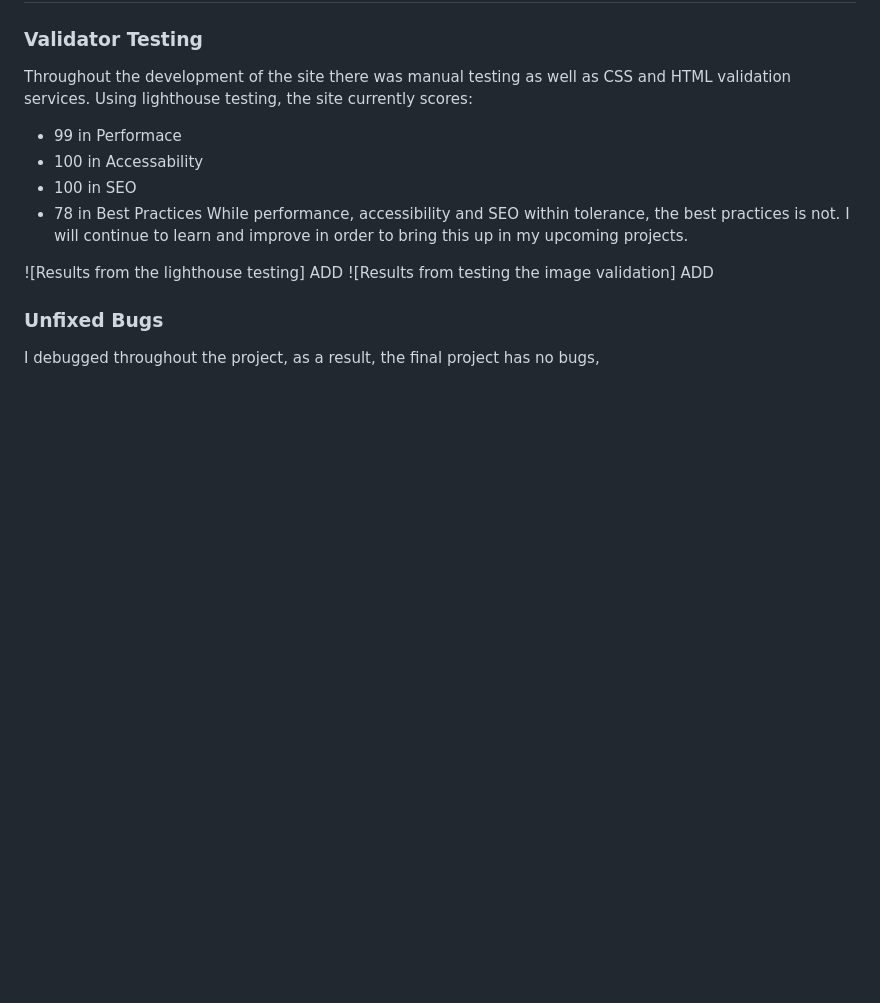
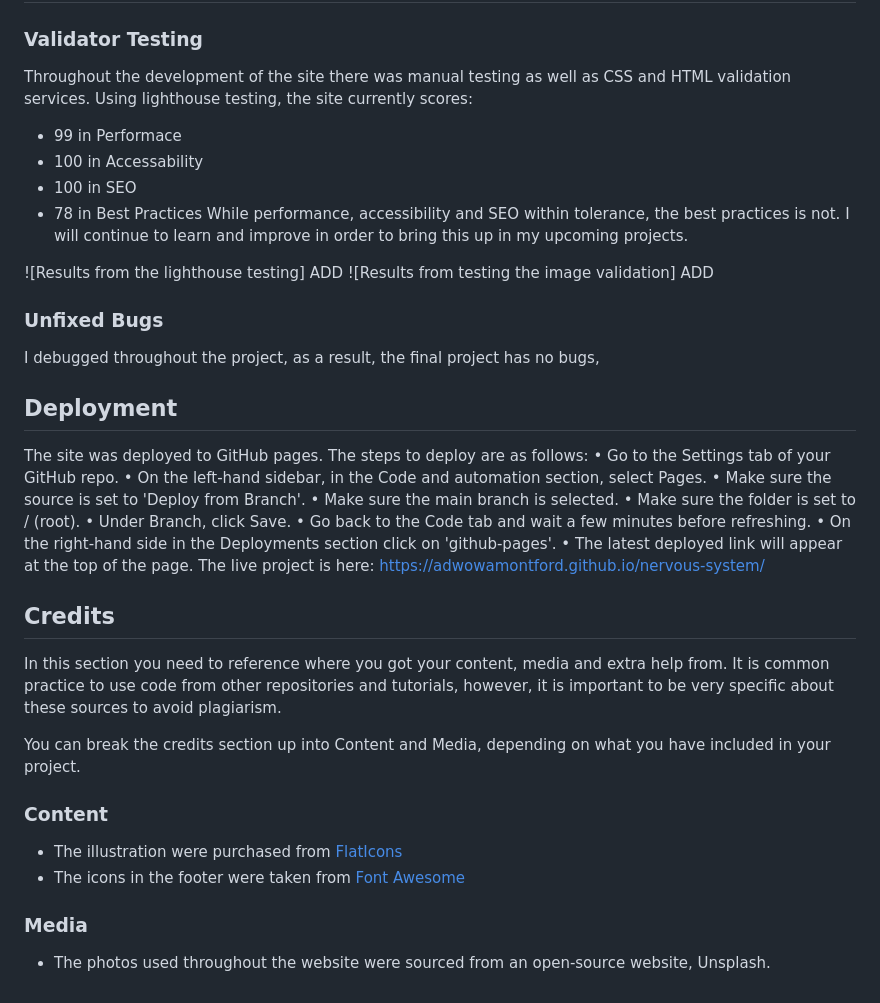
Before and after one commit to AdwowaMontford/nervous-system, a Markdown page: README.md, the part around the change. GitHub-like rendering; blank space fills up the shorter version.

Commit message:
Update README with deployment steps and credits
Added deployment instructions and credits section to README.

```diff
--- a/README.md
+++ b/README.md
@@ -64,3 +64,28 @@ While performance, accessibility and SEO within tolerance, the best practices is
 
 ### Unfixed Bugs
 I debugged throughout the project, as a result, the final project has no bugs,
+
+## Deployment
+The site was deployed to GitHub pages. The steps to deploy are as follows:
+•	Go to the Settings tab of your GitHub repo.
+•	On the left-hand sidebar, in the Code and automation section, select Pages.
+•	Make sure the source is set to 'Deploy from Branch'.
+•	Make sure the main branch is selected.
+•	Make sure the folder is set to / (root).
+•	Under Branch, click Save.
+•	Go back to the Code tab and wait a few minutes before refreshing.
+•	On the right-hand side in the Deployments section click on 'github-pages'.
+•	The latest deployed link will appear at the top of the page.
+The live project is here: https://adwowamontford.github.io/nervous-system/
+## Credits
+
+In this section you need to reference where you got your content, media and extra help from. It is common practice to use code from other repositories and tutorials, however, it is important to be very specific about these sources to avoid plagiarism.
+
+You can break the credits section up into Content and Media, depending on what you have included in your project.
+
+### Content
+- The illustration were purchased from [FlatIcons](https://www.flaticon.com/free-animated-icons/weather)
+- The icons in the footer were taken from [Font Awesome](https://fontawesome.com/)
+
+### Media
+- The photos used throughout the website were sourced from an open-source website, Unsplash.
```
